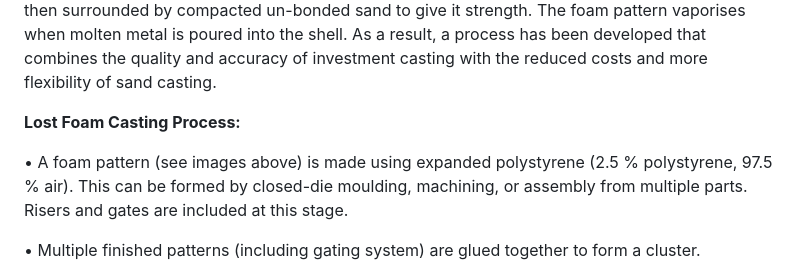
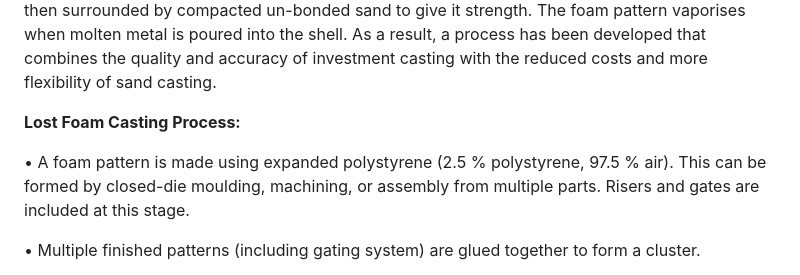
Before and after one commit to virtual-labs/exp-lost-foam-casting-dei, a Markdown page: experiment/theory.md, the part around the change. Drawn GitHub-style.

```diff
--- a/experiment/theory.md
+++ b/experiment/theory.md
@@ -3,7 +3,7 @@ Lost foam casting is a casting process that exhibits characteristics of both inv
 
 <b>Lost Foam Casting Process:</b>
 
-•	A foam pattern (see images above) is made using expanded polystyrene (2.5 % polystyrene, 97.5 % air). This can be formed by closed-die moulding, machining, or assembly from multiple parts. Risers and gates are included at this stage.
+•	A foam pattern is made using expanded polystyrene (2.5 % polystyrene, 97.5 % air). This can be formed by closed-die moulding, machining, or assembly from multiple parts. Risers and gates are included at this stage.
 
 •	Multiple finished patterns (including gating system) are glued together to form a cluster.
 
```
